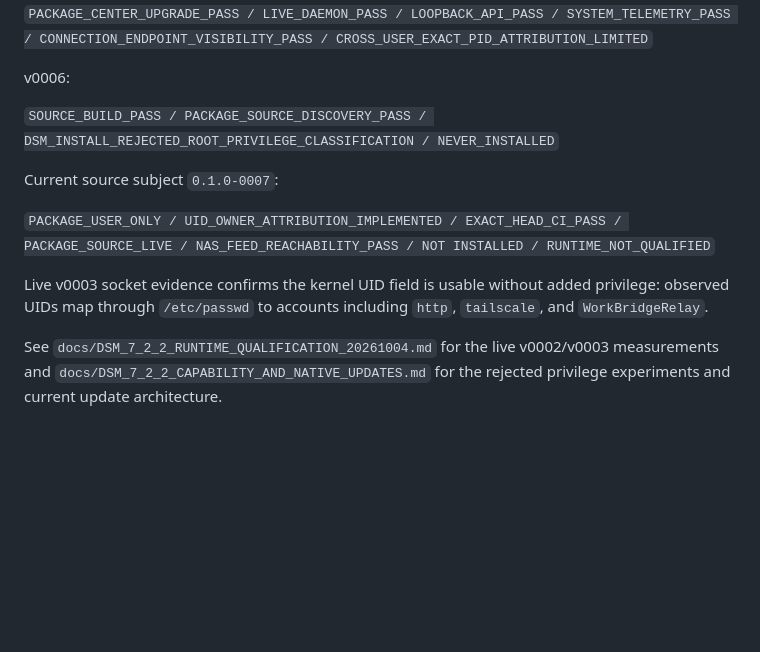
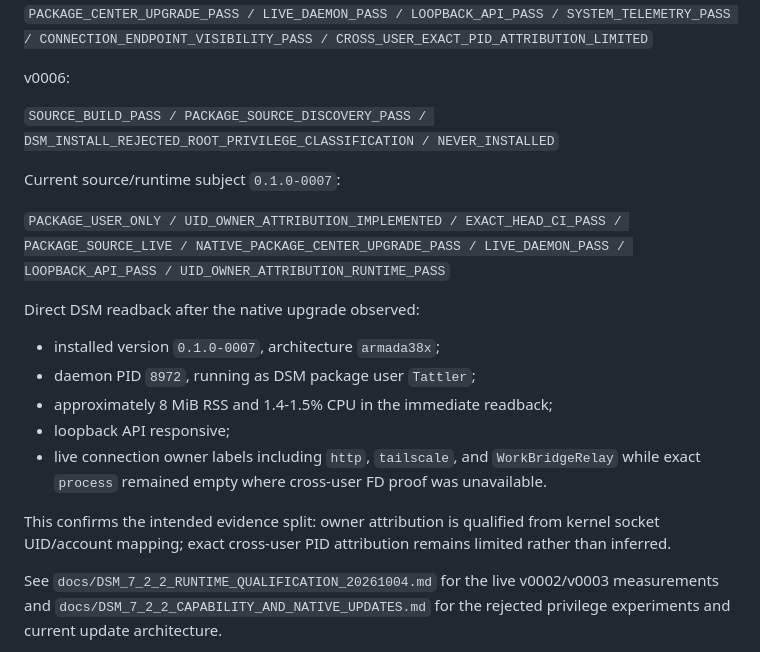
Before and after one commit to thebrazenbeard/tattler, a Markdown page: README.md, the part around the change. GitHub-like rendering; blank space fills up the shorter version.

Commit message:
Record_v0007_runtime_qualification

```diff
--- a/README.md
+++ b/README.md
@@ -112,11 +112,18 @@ v0006:
 
 `SOURCE_BUILD_PASS / PACKAGE_SOURCE_DISCOVERY_PASS / DSM_INSTALL_REJECTED_ROOT_PRIVILEGE_CLASSIFICATION / NEVER_INSTALLED`
 
-Current source subject `0.1.0-0007`:
+Current source/runtime subject `0.1.0-0007`:
 
-`PACKAGE_USER_ONLY / UID_OWNER_ATTRIBUTION_IMPLEMENTED / EXACT_HEAD_CI_PASS / PACKAGE_SOURCE_LIVE / NAS_FEED_REACHABILITY_PASS / NOT INSTALLED / RUNTIME_NOT_QUALIFIED`
+`PACKAGE_USER_ONLY / UID_OWNER_ATTRIBUTION_IMPLEMENTED / EXACT_HEAD_CI_PASS / PACKAGE_SOURCE_LIVE / NATIVE_PACKAGE_CENTER_UPGRADE_PASS / LIVE_DAEMON_PASS / LOOPBACK_API_PASS / UID_OWNER_ATTRIBUTION_RUNTIME_PASS`
 
-Live v0003 socket evidence confirms the kernel UID field is usable without added privilege: observed UIDs map through `/etc/passwd` to accounts including `http`, `tailscale`, and `WorkBridgeRelay`.
+Direct DSM readback after the native upgrade observed:
+- installed version `0.1.0-0007`, architecture `armada38x`;
+- daemon PID `8972`, running as DSM package user `Tattler`;
+- approximately 8 MiB RSS and 1.4-1.5% CPU in the immediate readback;
+- loopback API responsive;
+- live connection owner labels including `http`, `tailscale`, and `WorkBridgeRelay` while exact `process` remained empty where cross-user FD proof was unavailable.
+
+This confirms the intended evidence split: owner attribution is qualified from kernel socket UID/account mapping; exact cross-user PID attribution remains limited rather than inferred.
 
 See `docs/DSM_7_2_2_RUNTIME_QUALIFICATION_20261004.md` for the live v0002/v0003 measurements and `docs/DSM_7_2_2_CAPABILITY_AND_NATIVE_UPDATES.md` for the rejected privilege experiments and current update architecture.
 
```
Also changed, not shown: docs/DSM_7_2_2_CAPABILITY_AND_NATIVE_UPDATES.md (+13 -17 lines), docs/DSM_7_2_2_RUNTIME_QUALIFICATION_20261004.md (+56 -0 lines).
